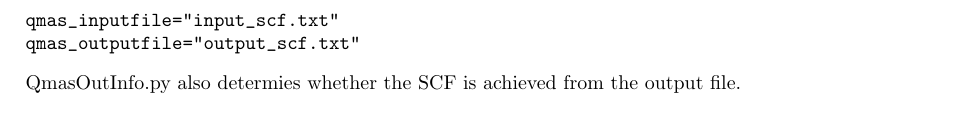
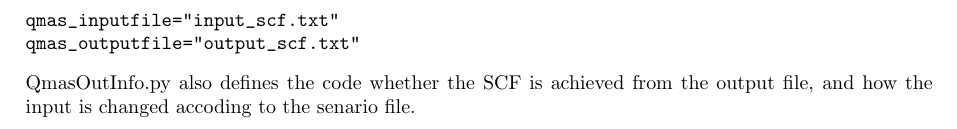
Before and after one commit to nim-hrkn/autcc, a LaTeX document (doc/expl1.tex): part of page 5 of 5, cut so that both start at the same text. Compiled offline with pdfLaTeX.

Commit message:
exp1.tex is slightly changed.

```diff
--- a/doc/expl1.tex
+++ b/doc/expl1.tex
@@ -226,6 +226,6 @@ In QmasOutInfo.py
 qmas_inputfile="input_scf.txt"
 qmas_outputfile="output_scf.txt"
 \end{verbatim}
-QmasOutInfo.py also determies whether the SCF is achieved from the output file.
+QmasOutInfo.py also defines the code whether the SCF is achieved from the output file, and how the input is changed accoding to the senario file.
 
 \end{document}
```
Also changed, not shown: doc/expl1.pdf.
